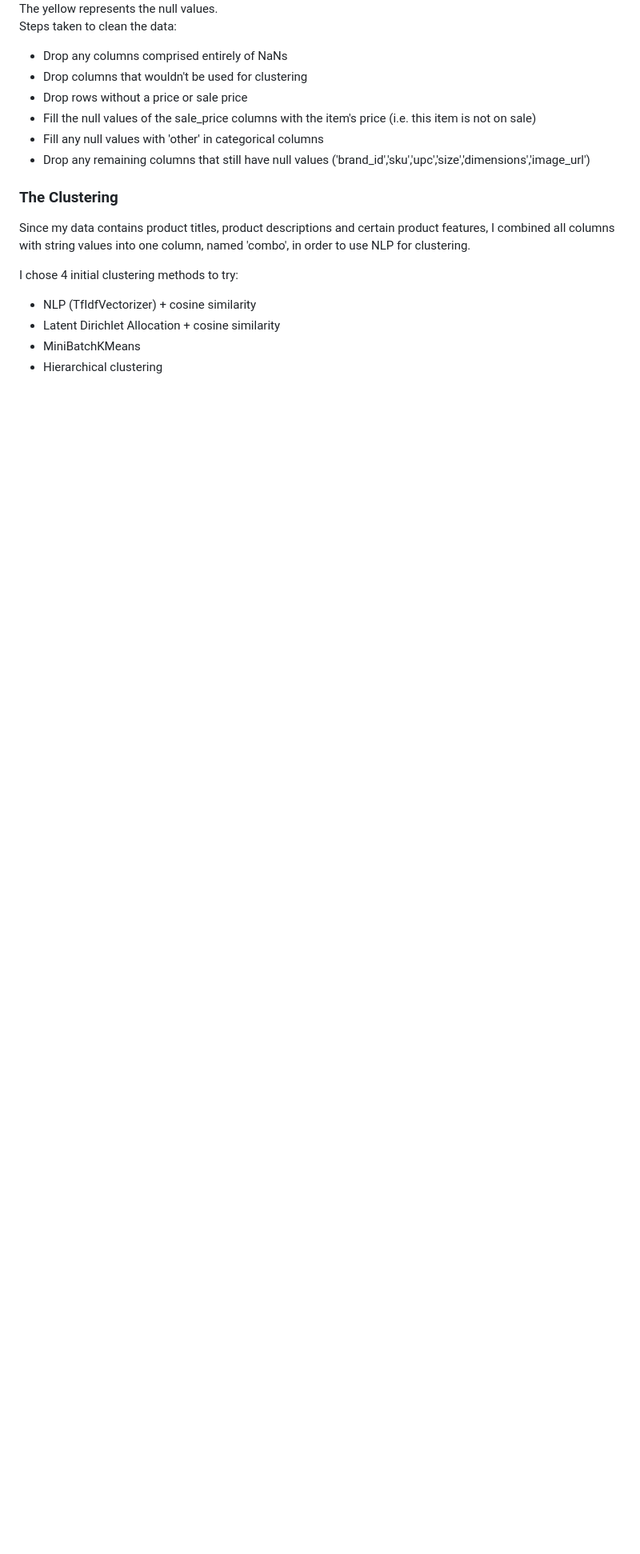
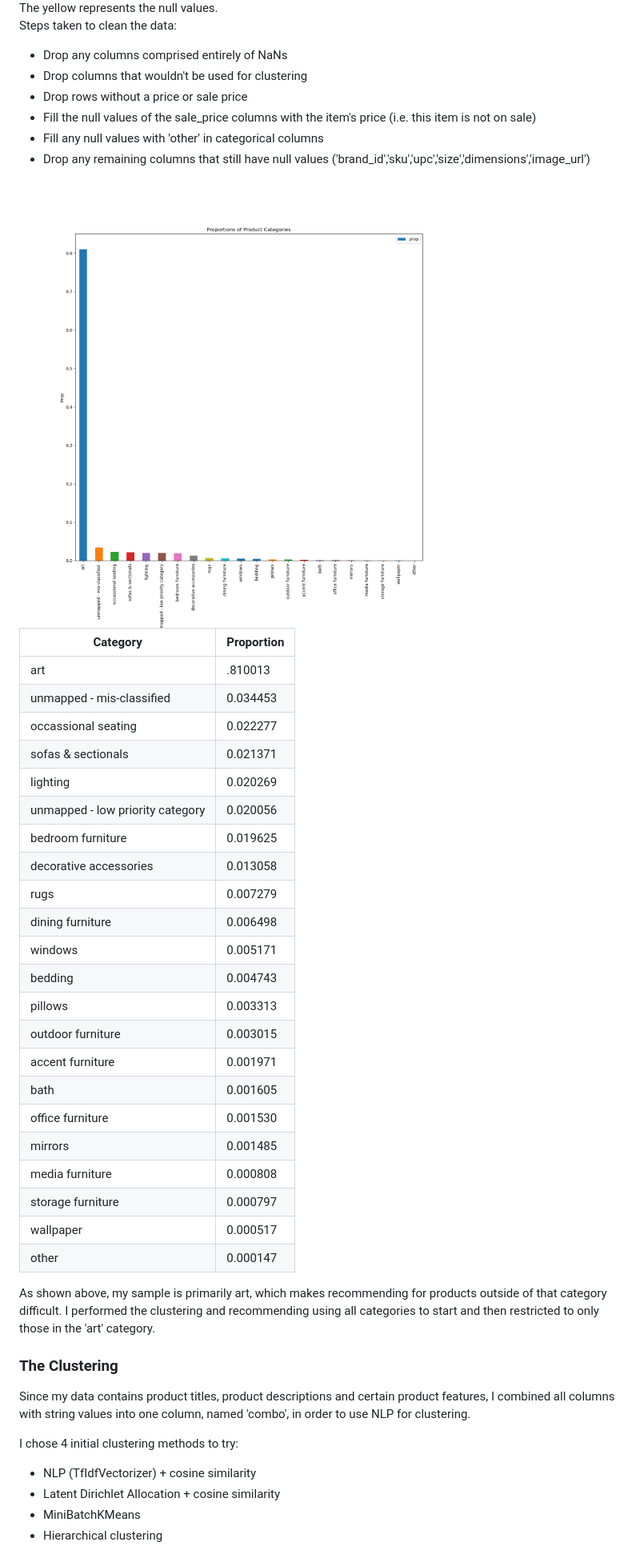
Before and after one commit to klutz4/product_recommender, a Markdown page: README.md, the part around one of its changes. Shown at 80% size. Rendered like a GitHub page; pictures changed too: images/category_prop.png (added); blank space fills up the shorter version.

Commit message:
Plot prop of categories,restrict to art only

```diff
--- a/README.md
+++ b/README.md
@@ -20,7 +20,6 @@ My first task was seeing how many null values were in the data and figuring out
 <img src = 'images/nullplot.png' width=1000>
 The yellow represents the null values.
 
-
  Steps taken to clean the data:
  * Drop any columns comprised entirely of NaNs
  * Drop columns that wouldn't be used for clustering
@@ -28,6 +27,35 @@ The yellow represents the null values.
  * Fill the null values of the sale_price columns with the item's price (i.e. this item is not on sale)
  * Fill any null values with 'other' in categorical columns
  * Drop any remaining columns that still have null values ('brand_id','sku','upc','size','dimensions','image_url')
+
+ <img src = 'images/category_prop.png'>
+
+|Category|      Proportion|
+|----|----|
+|art  |.810013
+|unmapped - mis-classified |  0.034453
+|occassional seating  |0.022277
+|sofas & sectionals  |0.021371
+|lighting | 0.020269
+|unmapped - low priority category | 0.020056
+|bedroom furniture | 0.019625
+|decorative accessories | 0.013058
+|rugs|  0.007279|
+|dining furniture | 0.006498
+|windows | 0.005171
+|bedding | 0.004743
+|pillows | 0.003313
+|outdoor furniture | 0.003015
+|accent furniture | 0.001971
+|bath | 0.001605
+|office furniture | 0.001530
+|mirrors | 0.001485
+|media furniture | 0.000808
+|storage furniture | 0.000797
+|wallpaper | 0.000517
+|other | 0.000147
+
+ As shown above, my sample is primarily art, which makes recommending for products outside of that category difficult. I performed the clustering and recommending using all categories to start and then restricted to only those in the 'art' category.
 
 ### The Clustering
 
```
Also changed, not shown: other parts of README.md (+4 -2 lines), images/categories.png (added), images/elbow_df3.png (added), 6 other files.
